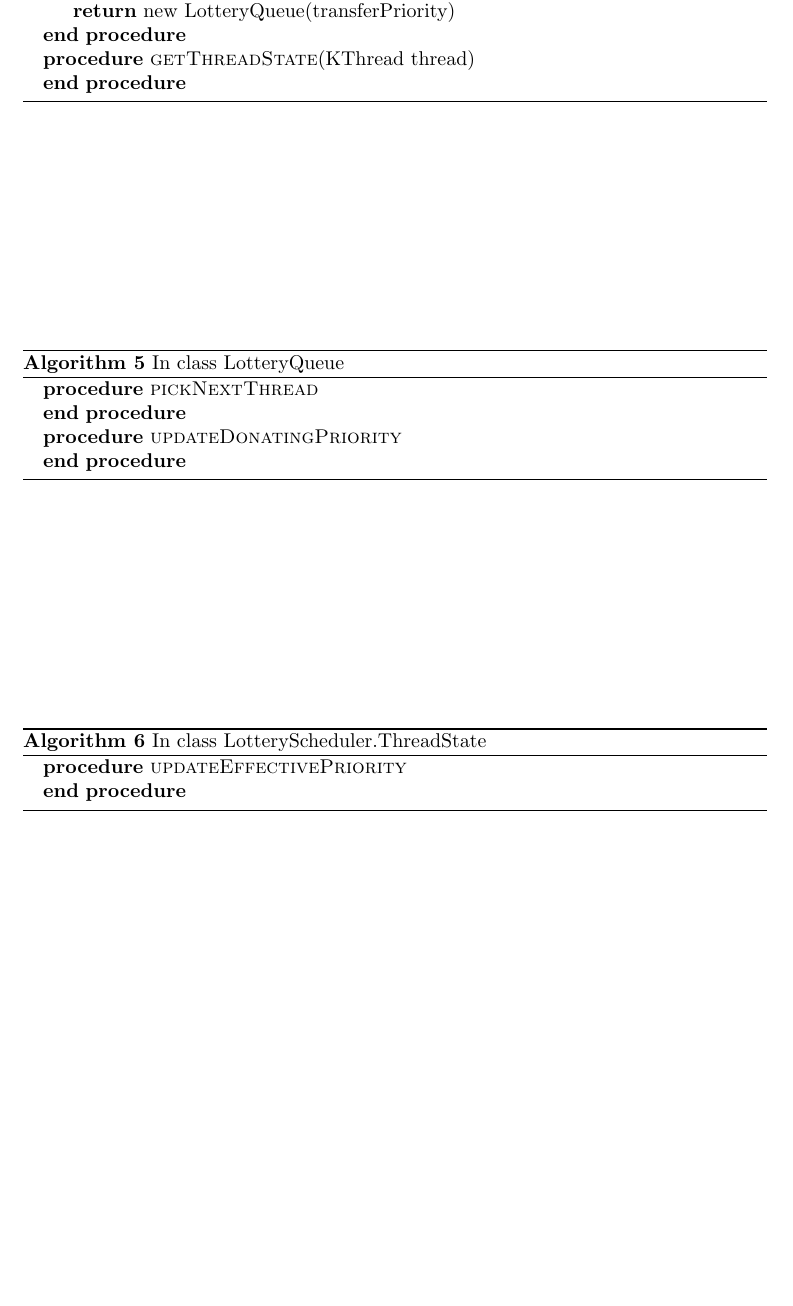
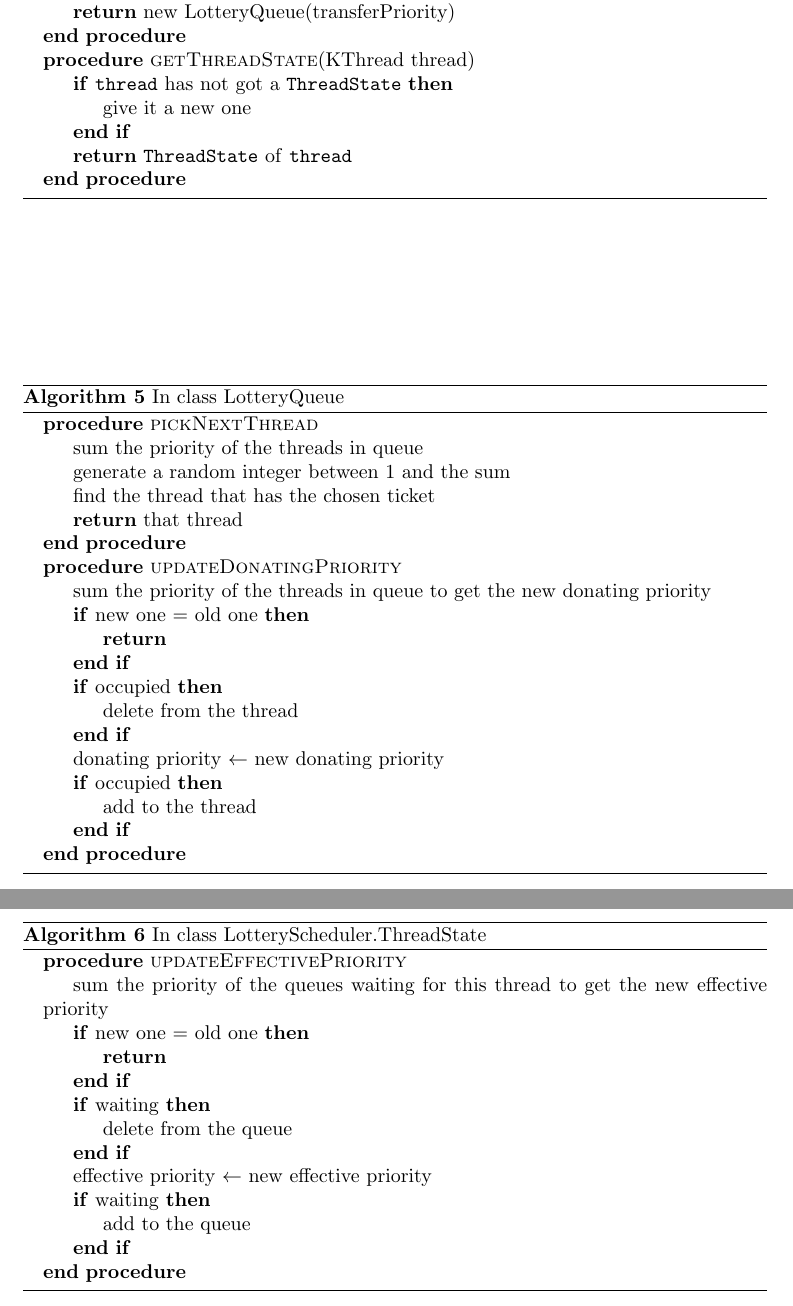
Before and after one commit to bcip/nachos, a LaTeX document (report/project2/report2.tex): part of page 13 of 13 before the commit and two parts of pages 13 and 14 of 14 after it, the two joined at a grey line, cut so that both start at the same text, the shorter picture padded with empty space. Compiled offline with pdfLaTeX.

Commit message:
wqs task4 description

```diff
--- a/report/project2/report2.tex
+++ b/report/project2/report2.tex
@@ -517,6 +517,10 @@ In this task, we mainly need to implement \texttt{LotteryScheduler} by extending
 			\State \Return new LotteryQueue(transferPriority)
 		\EndProcedure
 		\Procedure{getThreadState}{KThread thread}
+            \If{\texttt{thread} has not got a \texttt{ThreadState}}
+                \State give it a new one
+            \EndIf
+            \State \Return \texttt{ThreadState} of \texttt{thread}
 		\EndProcedure
 	\end{algorithmic}
 \end{algorithm*}
@@ -524,8 +528,23 @@ In this task, we mainly need to implement \texttt{LotteryScheduler} by extending
 	\caption{In class LotteryQueue}
 	\begin{algorithmic}
 		\Procedure{pickNextThread}{}
+            \State sum the priority of the threads in queue
+            \State generate a random integer between 1 and the sum
+            \State find the thread that has the chosen ticket
+            \State \Return that thread
 		\EndProcedure
 		\Procedure{updateDonatingPriority}{}
+            \State sum the priority of the threads in queue to get the new donating priority
+            \If{new one = old one}
+                \State \Return
+            \EndIf
+            \If{occupied}
+                \State delete from the thread
+            \EndIf
+            \State donating priority $\gets$ new donating priority
+            \If{occupied}
+                \State add to the thread
+            \EndIf
 		\EndProcedure
 	\end{algorithmic}
 \end{algorithm*}
@@ -533,6 +552,17 @@ In this task, we mainly need to implement \texttt{LotteryScheduler} by extending
 	\caption{In class LotteryScheduler.ThreadState}
 	\begin{algorithmic}
 		\Procedure{updateEffectivePriority}{}
+            \State sum the priority of the queues waiting for this thread to get the new effective priority
+            \If{new one = old one}
+                \State \Return
+            \EndIf
+            \If{waiting}
+                \State delete from the queue
+            \EndIf
+            \State effective priority $\gets$ new effective priority
+            \If{waiting}
+                \State add to the queue
+            \EndIf
 		\EndProcedure
 	\end{algorithmic}
 \end{algorithm*}
```
